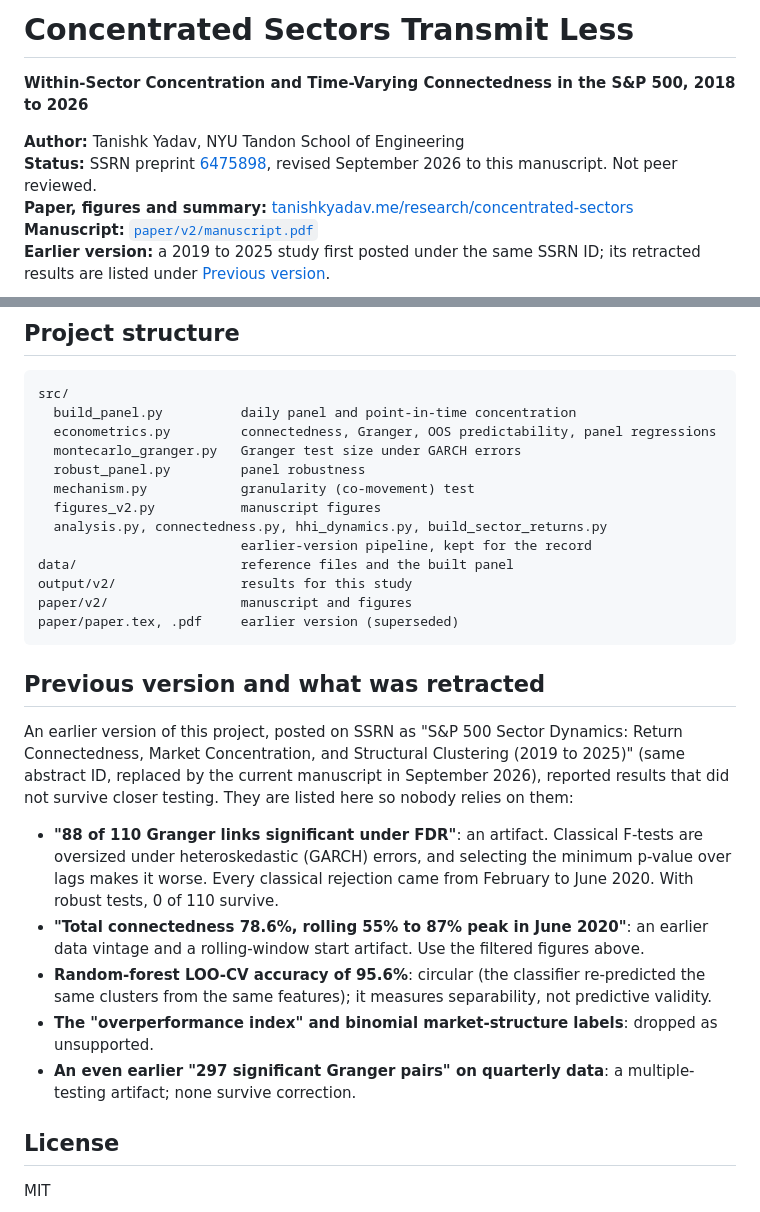
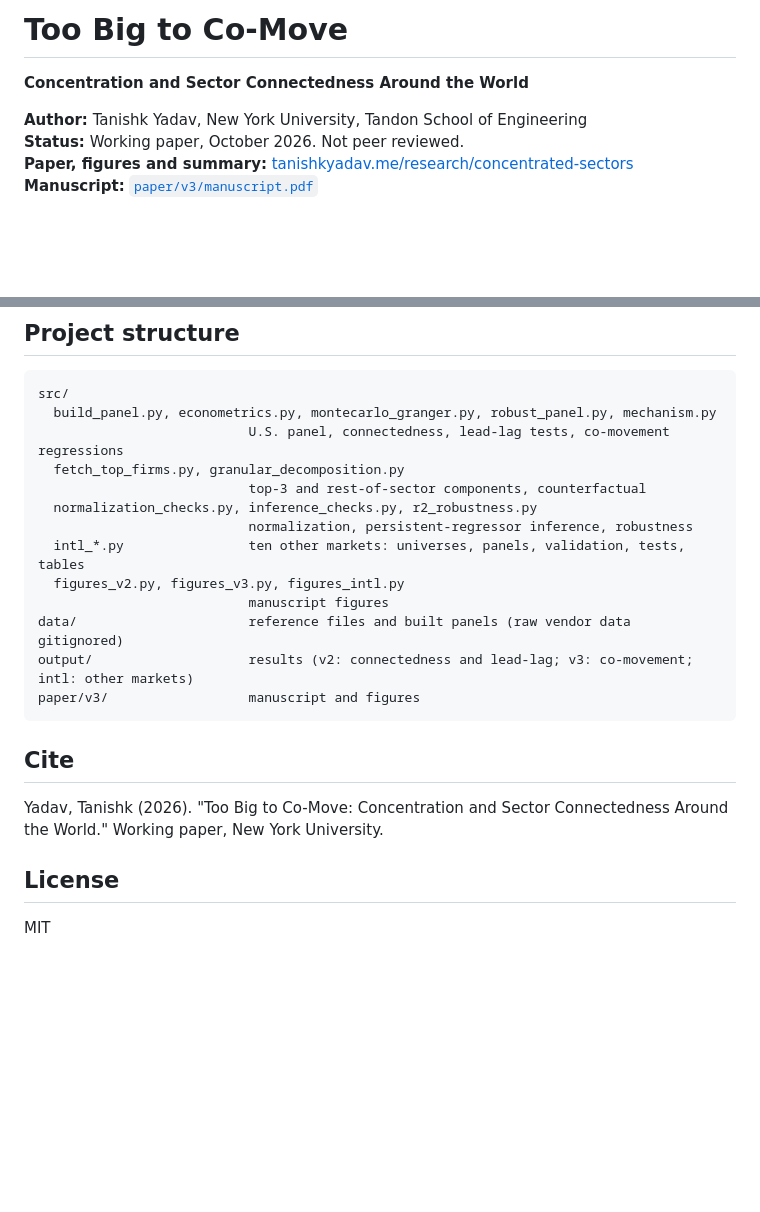
Before and after one commit to tanishhky/sp500-sector-analysis, a Markdown page: README.md, 2 parts joined by grey strips. Drawn GitHub-style; blank space fills up the shorter version.

````diff
--- a/README.md
+++ b/README.md
@@ -1,10 +1,9 @@
-# Concentrated Sectors Transmit Less
+# Too Big to Co-Move
 
-**Within-Sector Concentration and Time-Varying Connectedness in the S&P 500, 2018 to 2026**
+**Concentration and Sector Connectedness Around the World**
 
-**Author:** Tanishk Yadav, NYU Tandon School of Engineering\
-**Status:** SSRN preprint [6475898](https://papers.ssrn.com/sol3/papers.cfm?abstract_id=6475898), revised September 2026 to this manuscript. Not peer reviewed.\
+**Author:** Tanishk Yadav, New York University, Tandon School of Engineering\
+**Status:** Working paper, October 2026. Not peer reviewed.\
 **Paper, figures and summary:** [tanishkyadav.me/research/concentrated-sectors](https://www.tanishkyadav.me/research/concentrated-sectors)\
-**Manuscript:** [`paper/v2/manuscript.pdf`](paper/v2/manuscript.pdf)\
-**Earlier version:** a 2019 to 2025 study first posted under the same SSRN ID; its retracted results are listed under [Previous version](#previous-version-and-what-was-retracted).
+**Manuscript:** [`paper/v3/manuscript.pdf`](paper/v3/manuscript.pdf)
 
@@ -72,29 +95,23 @@ Outputs land in `output/v2/` (`summary.json` holds the headline numbers above).
 
 ```
 src/
-  build_panel.py          daily panel and point-in-time concentration
-  econometrics.py         connectedness, Granger, OOS predictability, panel regressions
-  montecarlo_granger.py   Granger test size under GARCH errors
-  robust_panel.py         panel robustness
-  mechanism.py            granularity (co-movement) test
-  figures_v2.py           manuscript figures
-  analysis.py, connectedness.py, hhi_dynamics.py, build_sector_returns.py
-                          earlier-version pipeline, kept for the record
-data/                     reference files and the built panel
-output/v2/                results for this study
-paper/v2/                 manuscript and figures
-paper/paper.tex, .pdf     earlier version (superseded)
+  build_panel.py, econometrics.py, montecarlo_granger.py, robust_panel.py, mechanism.py
+                           U.S. panel, connectedness, lead-lag tests, co-movement regressions
+  fetch_top_firms.py, granular_decomposition.py
+                           top-3 and rest-of-sector components, counterfactual
+  normalization_checks.py, inference_checks.py, r2_robustness.py
+                           normalization, persistent-regressor inference, robustness
+  intl_*.py                ten other markets: universes, panels, validation, tests, tables
+  figures_v2.py, figures_v3.py, figures_intl.py
+                           manuscript figures
+data/                      reference files and built panels (raw vendor data gitignored)
+output/                    results (v2: connectedness and lead-lag; v3: co-movement; intl: other markets)
+paper/v3/                  manuscript and figures
 ```
 
-## Previous version and what was retracted
+## Cite
 
-An earlier version of this project, posted on SSRN as "S&P 500 Sector Dynamics: Return Connectedness, Market Concentration, and Structural Clustering (2019 to 2025)" (same abstract ID, replaced by the current manuscript in September 2026), reported results that did not survive closer testing. They are listed here so nobody relies on them:
-
-- **"88 of 110 Granger links significant under FDR"**: an artifact. Classical F-tests are oversized under heteroskedastic (GARCH) errors, and selecting the minimum p-value over lags makes it worse. Every classical rejection came from February to June 2020. With robust tests, 0 of 110 survive.
-- **"Total connectedness 78.6%, rolling 55% to 87% peak in June 2020"**: an earlier data vintage and a rolling-window start artifact. Use the filtered figures above.
-- **Random-forest LOO-CV accuracy of 95.6%**: circular (the classifier re-predicted the same clusters from the same features); it measures separability, not predictive validity.
-- **The "overperformance index" and binomial market-structure labels**: dropped as unsupported.
-- **An even earlier "297 significant Granger pairs" on quarterly data**: a multiple-testing artifact; none survive correction.
+Yadav, Tanishk (2026). "Too Big to Co-Move: Concentration and Sector Connectedness Around the World." Working paper, New York University.
 
 ## License
 
````
Also changed, not shown: other parts of README.md (+52 -28 lines).
